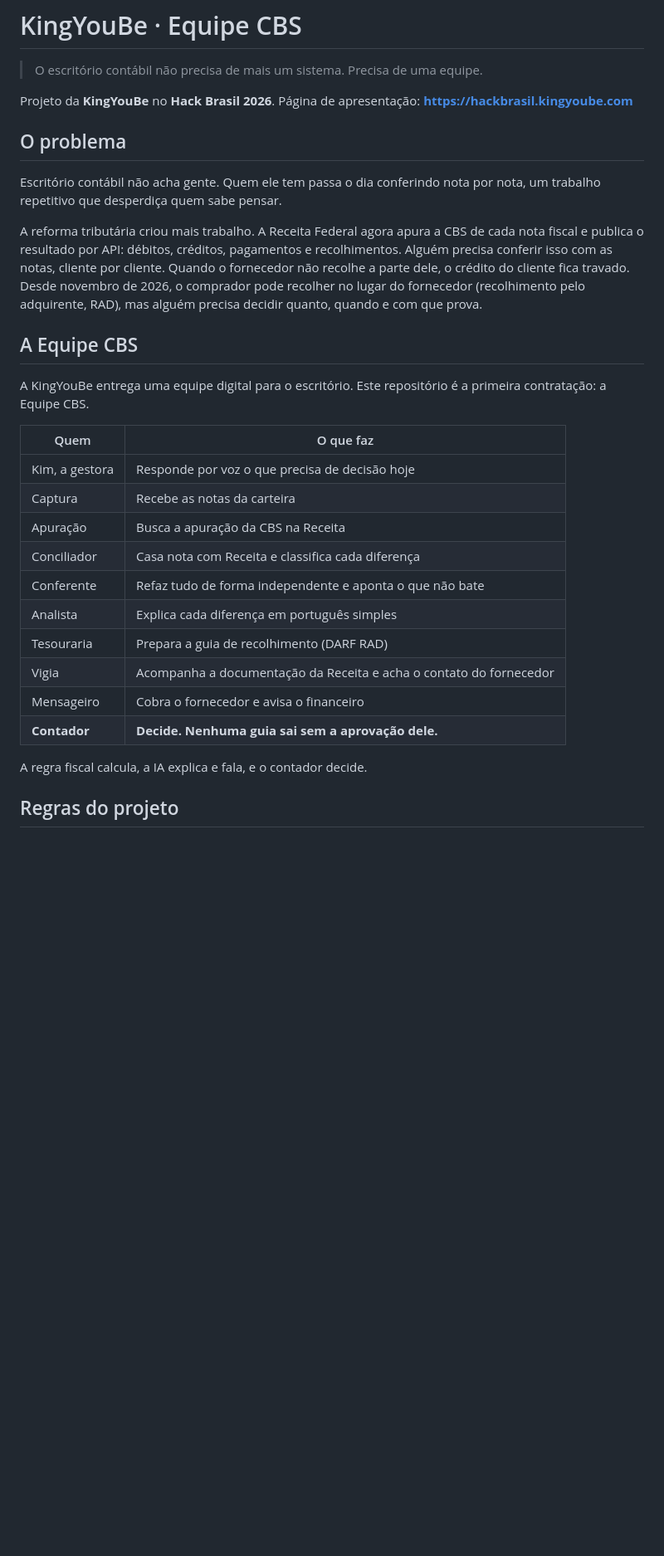
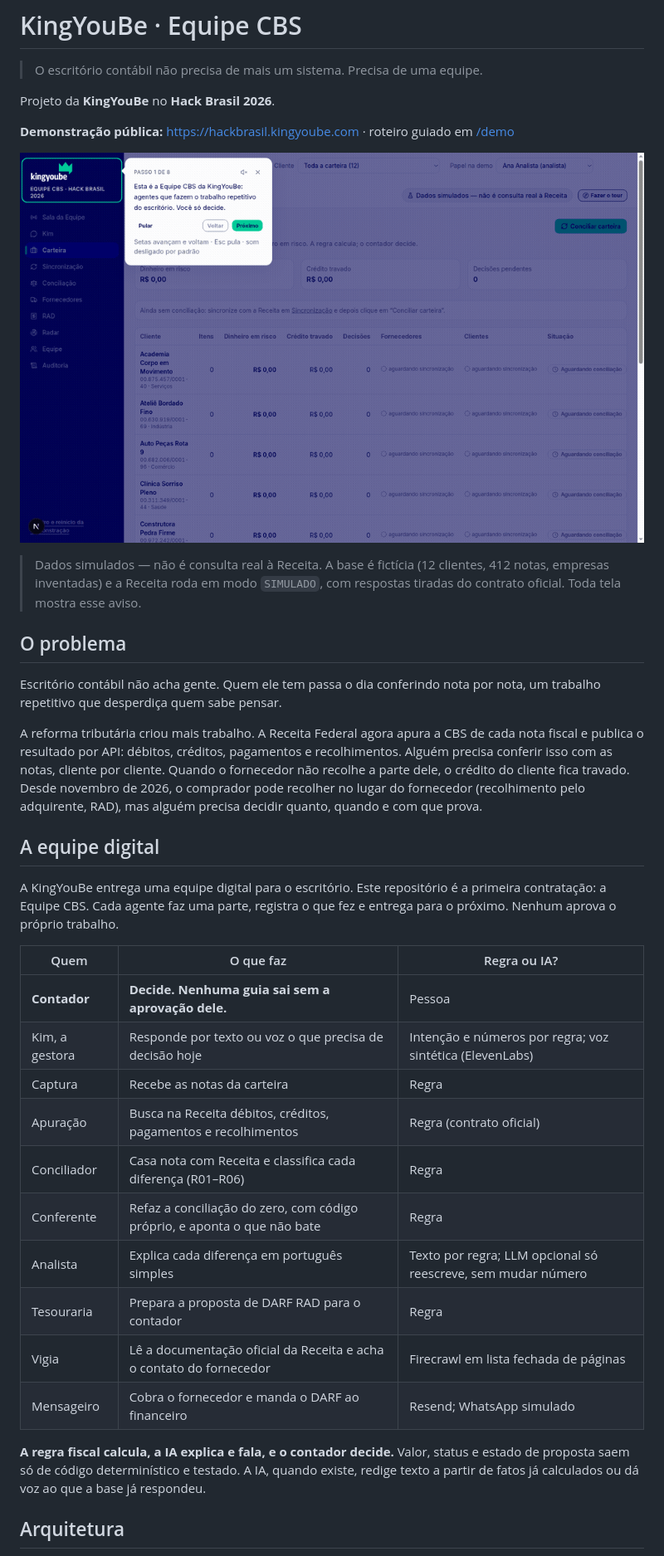
Before and after one commit to jfelipekyb/kingyoube-hackbr, a Markdown page: README.md, the part around one of its changes. Shown at 83% size. Drawn GitHub-style; pictures changed too: docs/img/tour.gif (added); blank space fills up the shorter version.

Commit message:
README de vitrine: equipe, arquitetura em Mermaid, parceiros com links, números do Devin, limitações e time
Co-Authored-By: Devin AI <158243242+devin-ai-integration[bot]@users.noreply.github.com>

```diff
--- a/README.md
+++ b/README.md
@@ -2,7 +2,13 @@
 
 > O escritório contábil não precisa de mais um sistema. Precisa de uma equipe.
 
-Projeto da **KingYouBe** no **Hack Brasil 2026**. Página de apresentação: **https://hackbrasil.kingyoube.com**
+Projeto da **KingYouBe** no **Hack Brasil 2026**.
+
+**Demonstração pública:** https://hackbrasil.kingyoube.com · roteiro guiado em [/demo](https://hackbrasil.kingyoube.com/demo)
+
+![Tour da Equipe CBS: os 8 passos da primeira visita](docs/img/tour.gif)
+
+> Dados simulados — não é consulta real à Receita. A base é fictícia (12 clientes, 412 notas, empresas inventadas) e a Receita roda em modo `SIMULADO`, com respostas tiradas do contrato oficial. Toda tela mostra esse aviso.
 
 ## O problema
 
@@ -10,24 +16,24 @@ Escritório contábil não acha gente. Quem ele tem passa o dia conferindo nota
 
 A reforma tributária criou mais trabalho. A Receita Federal agora apura a CBS de cada nota fiscal e publica o resultado por API: débitos, créditos, pagamentos e recolhimentos. Alguém precisa conferir isso com as notas, cliente por cliente. Quando o fornecedor não recolhe a parte dele, o crédito do cliente fica travado. Desde novembro de 2026, o comprador pode recolher no lugar do fornecedor (recolhimento pelo adquirente, RAD), mas alguém precisa decidir quanto, quando e com que prova.
 
-## A Equipe CBS
+## A equipe digital
 
-A KingYouBe entrega uma equipe digital para o escritório. Este repositório é a primeira contratação: a Equipe CBS.
+A KingYouBe entrega uma equipe digital para o escritório. Este repositório é a primeira contratação: a Equipe CBS. Cada agente faz uma parte, registra o que fez e entrega para o próximo. Nenhum aprova o próprio trabalho.
 
-| Quem | O que faz |
-|---|---|
-| Kim, a gestora | Responde por voz o que precisa de decisão hoje |
-| Captura | Recebe as notas da carteira |
-| Apuração | Busca a apuração da CBS na Receita |
-| Conciliador | Casa nota com Receita e classifica cada diferença |
-| Conferente | Refaz tudo de forma independente e aponta o que não bate |
-| Analista | Explica cada diferença em português simples |
-| Tesouraria | Prepara a guia de recolhimento (DARF RAD) |
-| Vigia | Acompanha a documentação da Receita e acha o contato do fornecedor |
-| Mensageiro | Cobra o fornecedor e avisa o financeiro |
-| **Contador** | **Decide. Nenhuma guia sai sem a aprovação dele.** |
+| Quem | O que faz | Regra ou IA? |
+|---|---|---|
+| **Contador** | **Decide. Nenhuma guia sai sem a aprovação dele.** | Pessoa |
+| Kim, a gestora | Responde por texto ou voz o que precisa de decisão hoje | Intenção e números por regra; voz sintética (ElevenLabs) |
+| Captura | Recebe as notas da carteira | Regra |
+| Apuração | Busca na Receita débitos, créditos, pagamentos e recolhimentos | Regra (contrato oficial) |
+| Conciliador | Casa nota com Receita e classifica cada diferença (R01–R06) | Regra |
+| Conferente | Refaz a conciliação do zero, com código próprio, e aponta o que não bate | Regra |
+| Analista | Explica cada diferença em português simples | Texto por regra; LLM opcional só reescreve, sem mudar número |
+| Tesouraria | Prepara a proposta de DARF RAD para o contador | Regra |
+| Vigia | Lê a documentação oficial da Receita e acha o contato do fornecedor | Firecrawl em lista fechada de páginas |
+| Mensageiro | Cobra o fornecedor e manda o DARF ao financeiro | Resend; WhatsApp simulado |
 
-A regra fiscal calcula, a IA explica e fala, e o contador decide.
+**A regra fiscal calcula, a IA explica e fala, e o contador decide.** Valor, status e estado de proposta saem só de código determinístico e testado. A IA, quando existe, redige texto a partir de fatos já calculados ou dá voz ao que a base já respondeu.
 
-## Regras do projeto
+## Arquitetura
 
```
Also changed, not shown: other parts of README.md (+65 -22 lines).
